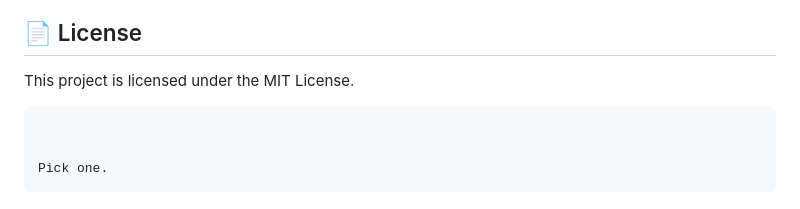
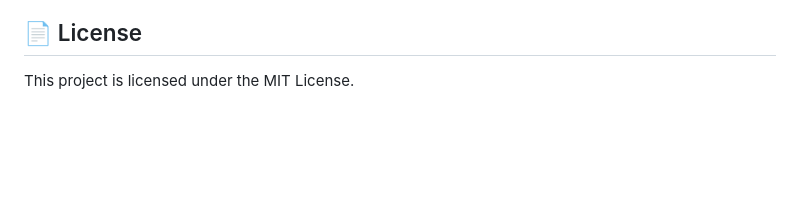
Before and after one commit to 1dxrobot/PHANTOMBYTE, a Markdown page: README.md, the part around the change. Rendered like a GitHub page; blank space fills up the shorter version.

Commit message:
Clean up README by removing extra lines
Removed unnecessary text from the README.

````diff
--- a/README.md
+++ b/README.md
@@ -194,9 +194,3 @@ GitHub: [https://github.com/1dxrobot](https://ithub.com/1dxrobot)
 ## 📄 License
 
 This project is licensed under the MIT License.
-
-```
-
-
-Pick one.
-```
````
